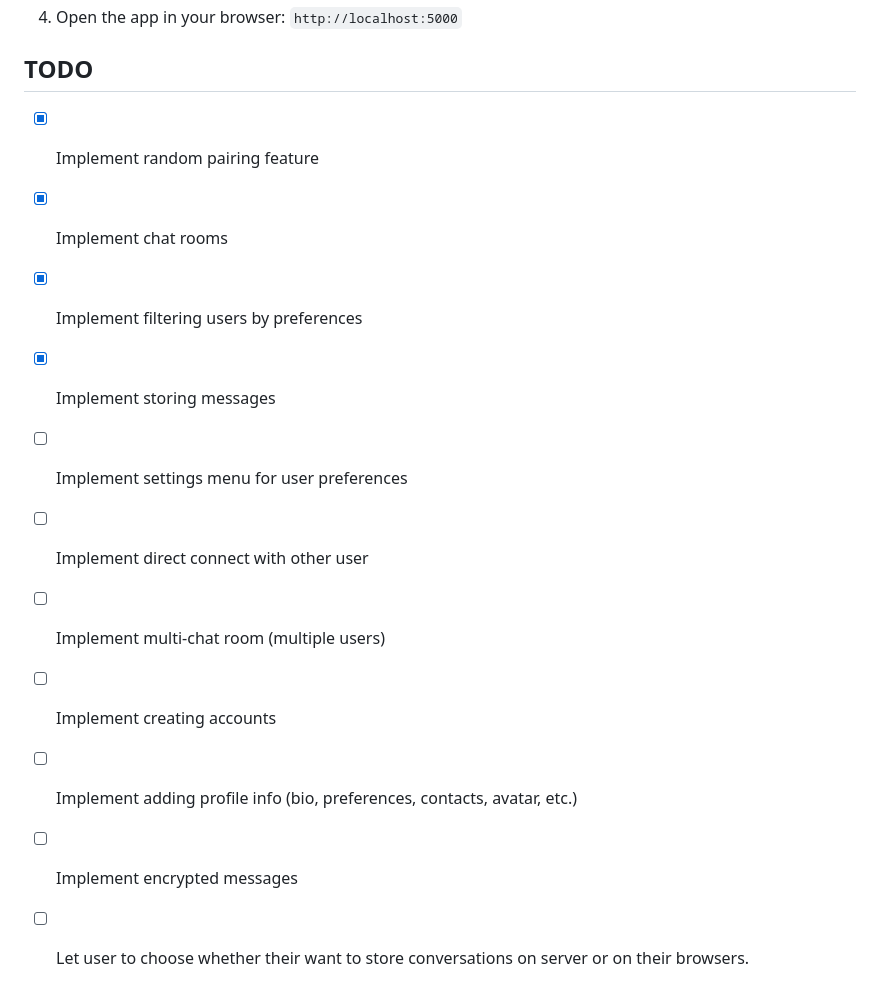
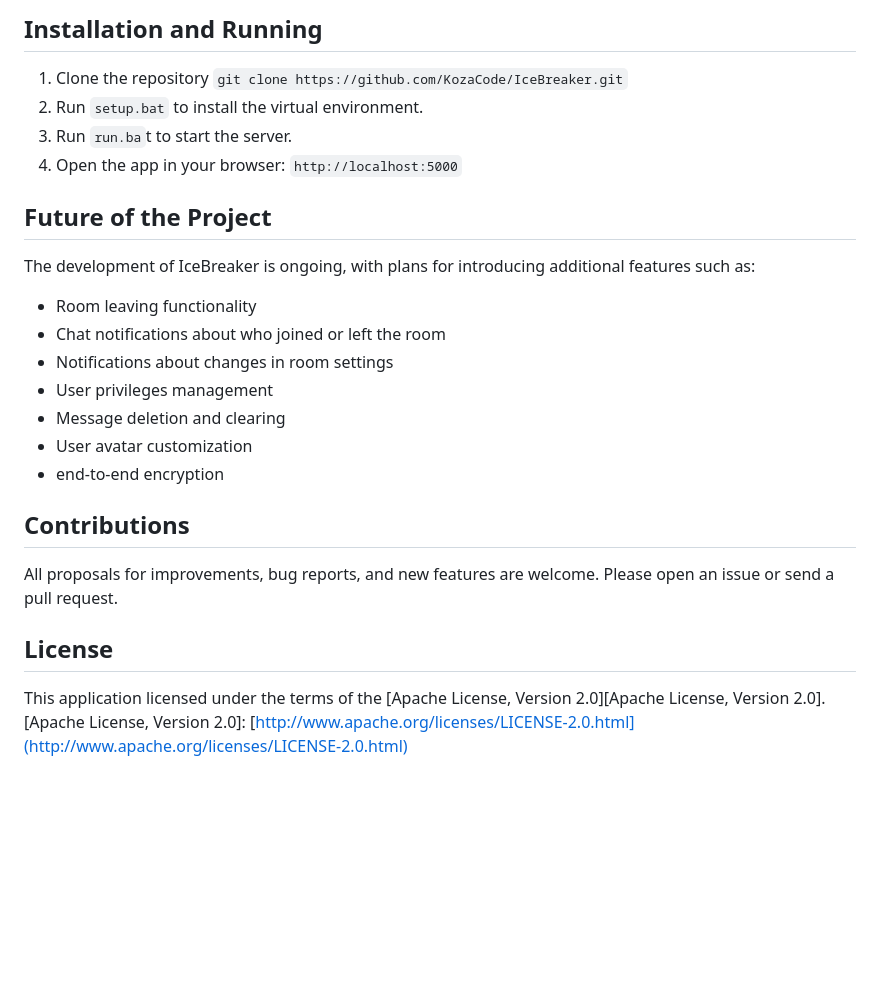
Before and after one commit to KozaCode/IceBreaker, a Markdown page: README.md, the part around the change printed below. Drawn GitHub-style; blank space fills up the shorter version.

```diff
--- a/README.md
+++ b/README.md
@@ -14,15 +35,26 @@ This is a simple online chat application that allows users to chat with stranger
+## Installation and Running
+
+1. Clone the repository `git clone https://github.com/KozaCode/IceBreaker.git`
+2. Run `setup.bat` to install the virtual environment.
+3. Run `run.ba`t to start the server.
 4. Open the app in your browser: `http://localhost:5000`
 
-## TODO
+## Future of the Project
 
-* [X] Implement random pairing feature
-* [X] Implement chat rooms
-* [X] Implement filtering users by preferences
-* [X] Implement storing messages
-* [ ] Implement settings menu for user preferences
-* [ ] Implement direct connect with other user
-* [ ] Implement multi-chat room (multiple users)
-* [ ] Implement creating accounts
-* [ ] Implement adding profile info (bio, preferences, contacts, avatar, etc.)
-* [ ] Implement encrypted messages
-* [ ] Let user to choose whether their want to store conversations on server or on their browsers.
+The development of IceBreaker is ongoing, with plans for introducing additional features such as:
+
+* Room leaving functionality
+* Chat notifications about who joined or left the room
+* Notifications about changes in room settings
+* User privileges management
+* Message deletion and clearing
+* User avatar customization
+* end-to-end encryption
+
+## Contributions
+
+All proposals for improvements, bug reports, and new features are welcome. Please open an issue or send a pull request.
+
+## License
+
+This application licensed under the terms of the [Apache License, Version 2.0][Apache License, Version 2.0]. [Apache License, Version 2.0]: [http://www.apache.org/licenses/LICENSE-2.0.html](http://www.apache.org/licenses/LICENSE-2.0.html)
```
Also changed, not shown: other parts of README.md (+27 -6 lines), image/README/1687463596466.png (added), image/README/1687463713073.png (added).
